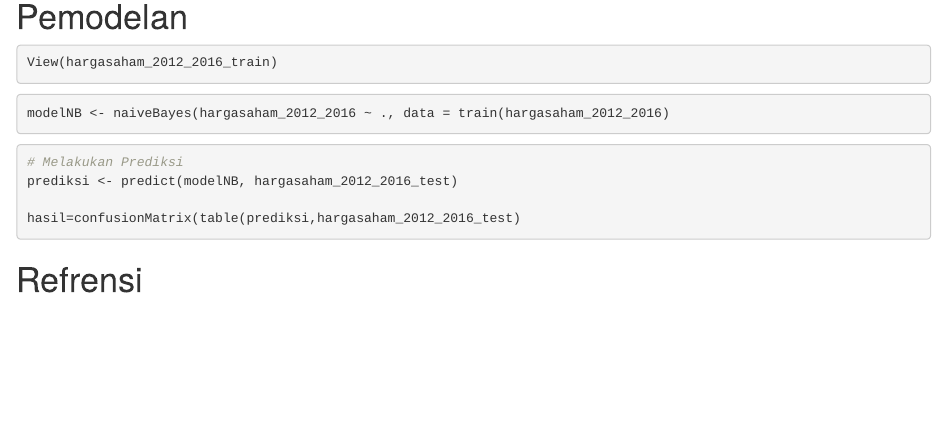
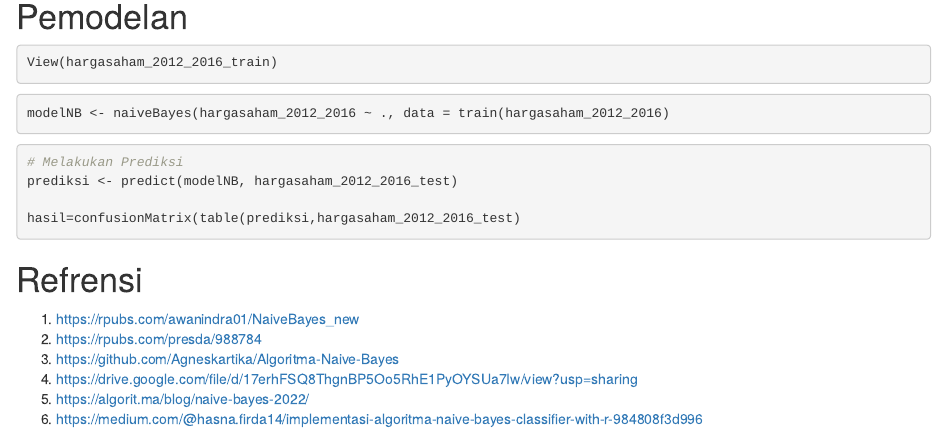
Before and after one commit to Agneskartika/Algoritma-Naive-Bayes, an R Markdown document (Algoritma NB.Rmd): the page in a window 1100 px wide, from 1890 px down. Rendered offline with R 4.5, knitr and Pandoc, with nearby package versions; drawn as R Markdown's standard HTML page in place of the format the file asks for; some code elsewhere in the file could not run offline.

Commit message:
initial commit

````diff
--- a/Algoritma NB.Rmd
+++ b/Algoritma NB.Rmd
@@ -98,3 +98,10 @@ hasil=confusionMatrix(table(prediksi,hargasaham_2012_2016_test)
 ```
 
 # Refrensi
+
+1. https://rpubs.com/awanindra01/NaiveBayes_new
+2. https://rpubs.com/presda/988784
+3. https://github.com/Agneskartika/Algoritma-Naive-Bayes
+4. https://drive.google.com/file/d/17erhFSQ8ThgnBP5Oo5RhE1PyOYSUa7Iw/view?usp=sharing
+5. https://algorit.ma/blog/naive-bayes-2022/
+6. https://medium.com/@hasna.firda14/implementasi-algoritma-naive-bayes-classifier-with-r-984808f3d996
````
Also changed, not shown: Algoritma-NB.html.
